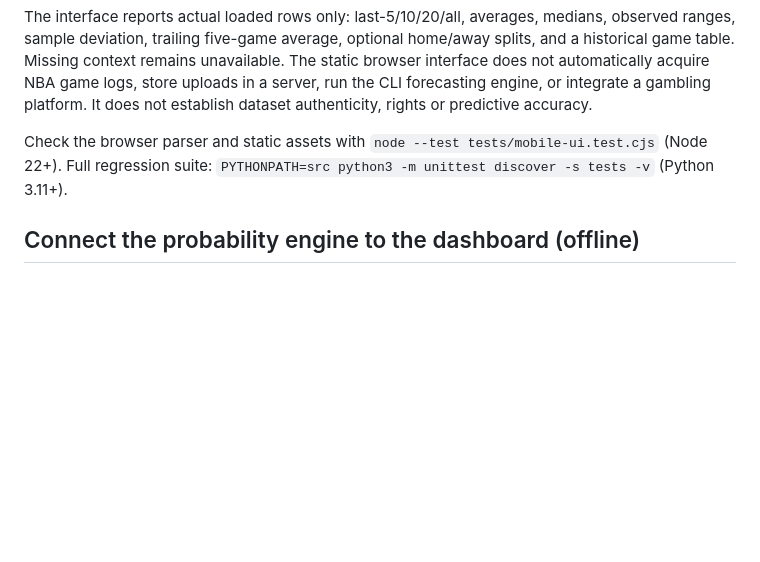
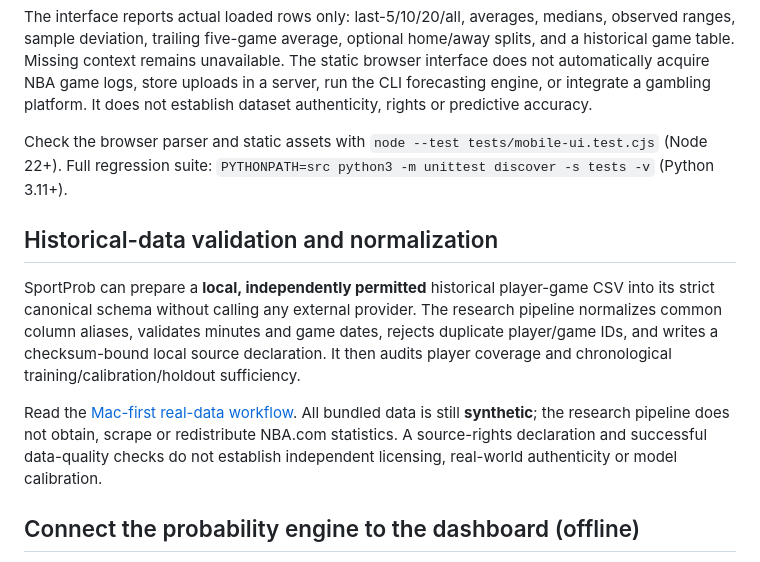
Before and after one commit to ajlacabe23-2426/project-sportbet22, a Markdown page: README.md, the part around the change. Rendered like a GitHub page; blank space fills up the shorter version.

Commit message:
docs: link historical-data normalization and split-readiness workflow

```diff
--- a/README.md
+++ b/README.md
@@ -13,6 +13,21 @@ The historical statistics importer now accepts either the research engine's `pla
 The interface reports actual loaded rows only: last-5/10/20/all, averages, medians, observed ranges, sample deviation, trailing five-game average, optional home/away splits, and a historical game table. Missing context remains unavailable. The static browser interface does not automatically acquire NBA game logs, store uploads in a server, run the CLI forecasting engine, or integrate a gambling platform. It does not establish dataset authenticity, rights or predictive accuracy.
 
 Check the browser parser and static assets with `node --test tests/mobile-ui.test.cjs` (Node 22+). Full regression suite: `PYTHONPATH=src python3 -m unittest discover -s tests -v` (Python 3.11+).
+
+## Historical-data validation and normalization
+
+SportProb can prepare a **local, independently permitted** historical
+player-game CSV into its strict canonical schema without calling any external
+provider. The research pipeline normalizes common column aliases, validates
+minutes and game dates, rejects duplicate player/game IDs, and writes a
+checksum-bound local source declaration. It then audits player coverage and
+chronological training/calibration/holdout sufficiency.
+
+Read the [Mac-first real-data workflow](docs/REAL_DATA_PIPELINE.md). All
+bundled data is still **synthetic**; the research pipeline does not obtain,
+scrape or redistribute NBA.com statistics. A source-rights declaration and
+successful data-quality checks do not establish independent licensing,
+real-world authenticity or model calibration.
 
 ## Connect the probability engine to the dashboard (offline)
 
```
